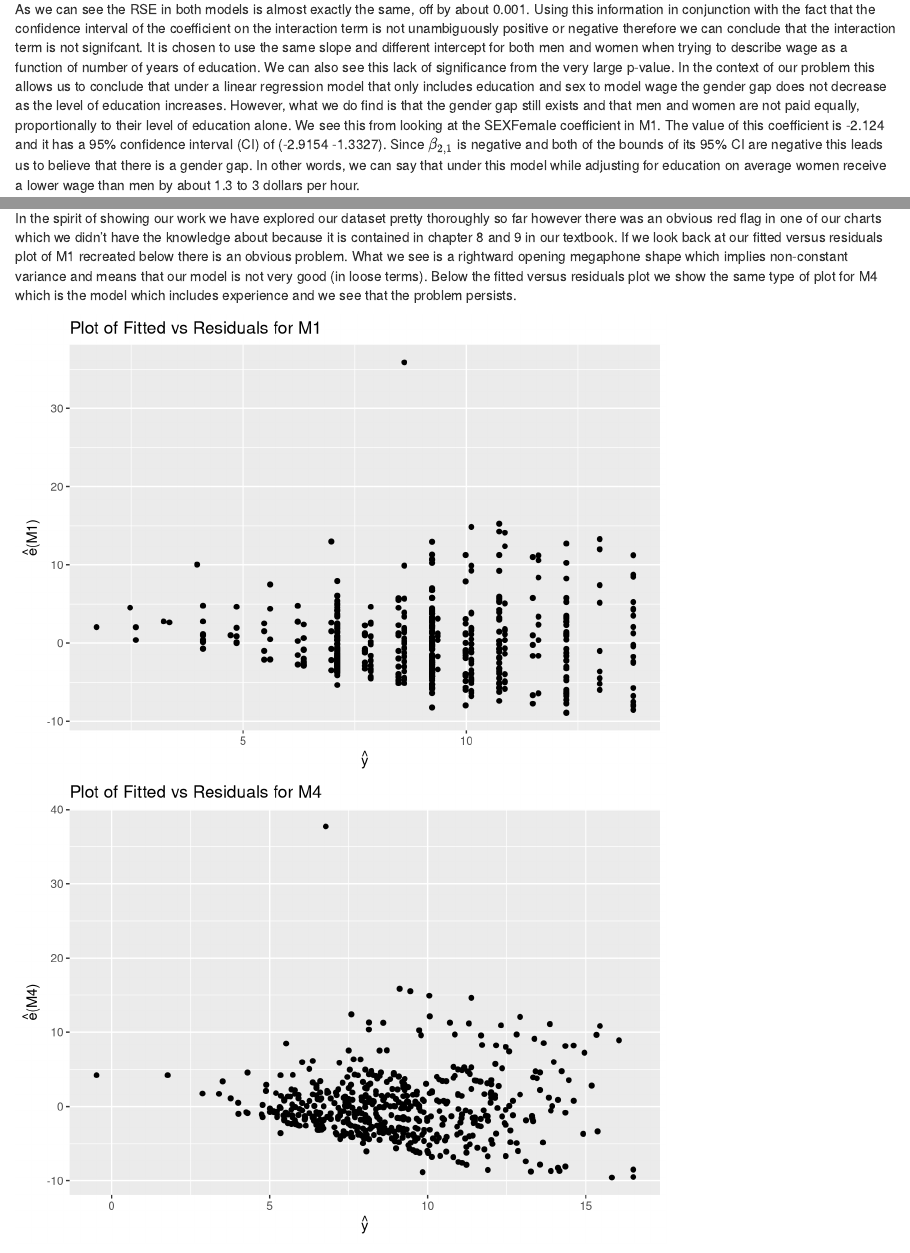
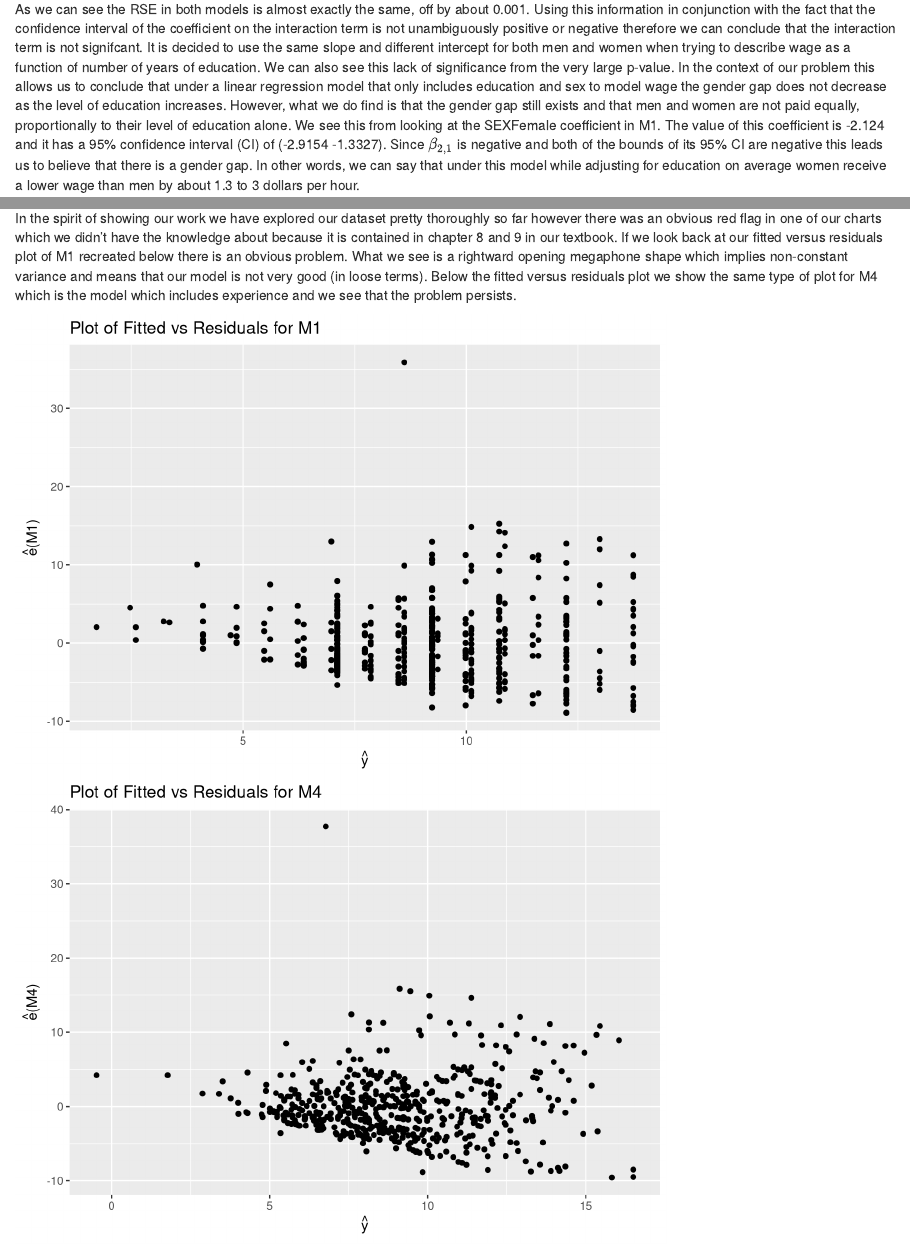
Before and after one commit to benkaufman1757/Stat525IEProject, an R Markdown document (notebooks/IE4.Rmd): the page in a window 1100 px wide, from 3550 px down, and a second part further down, joined at a grey line. Rendered offline with R 4.5, knitr and Pandoc, with nearby package versions; code that draws random numbers runs with fixed seeds of ours; some code elsewhere in the file could not run offline.

Commit message:
Little Fixes

````diff
--- a/notebooks/IE4.Rmd
+++ b/notebooks/IE4.Rmd
@@ -11,8 +11,6 @@ output:
 ```{r include=FALSE}
 library(ggplot2)
 library(GGally)
-library(captioner)
-figs <- captioner(prefix="Figure")
 # create dataframe
 wages <- read.csv(file = "../data/cpswages.dat.txt", header = FALSE, sep=" ")
 names(wages) <- c("EDUCATION",	"SOUTH", "SEX", "EXPERIENCE", "UNION",  "WAGE", "AGE", "RACE", "OCCUPATION", "SECTOR", "MARR")
@@ -148,7 +146,7 @@ cat(paste("Residual Standard Error for M1: ", round(sigma(M1),digits = 4), "\n",
 
 ```
 
-As we can see the RSE in both models is almost exactly the same, off by about 0.001. Using this information in conjunction with the fact that the confidence interval of the coefficient on the interaction term is not unambiguously positive or negative therefore we can conclude that the interaction term is not signifcant. It is chosen to use the same slope and different intercept for both men and women when trying to describe wage as a function of number of years of education. We can also see this lack of significance from the very large p-value. In the context of our problem this allows us to conclude that under a linear regression model that only includes education and sex to model wage the gender gap does not decrease as the level of education increases. However, what we do find is that the gender gap still exists and that men and women are not paid equally, proportionally to their level of education alone. We see this from looking at the SEXFemale coefficient in M1. The value of this coefficient is -2.124 and it has a 95% confidence interval (CI) of (-2.9154 -1.3327). Since $\beta_{2,1}$ is negative and both of the bounds of its 95% CI are negative this leads us to believe that there is a gender gap. In other words, we can say that under this model while adjusting for education on average women receive a lower wage than men by about 1.3 to 3 dollars per hour.
+As we can see the RSE in both models is almost exactly the same, off by about 0.001. Using this information in conjunction with the fact that the confidence interval of the coefficient on the interaction term is not unambiguously positive or negative therefore we can conclude that the interaction term is not signifcant. It is decided to use the same slope and different intercept for both men and women when trying to describe wage as a function of number of years of education. We can also see this lack of significance from the very large p-value. In the context of our problem this allows us to conclude that under a linear regression model that only includes education and sex to model wage the gender gap does not decrease as the level of education increases. However, what we do find is that the gender gap still exists and that men and women are not paid equally, proportionally to their level of education alone. We see this from looking at the SEXFemale coefficient in M1. The value of this coefficient is -2.124 and it has a 95% confidence interval (CI) of (-2.9154 -1.3327). Since $\beta_{2,1}$ is negative and both of the bounds of its 95% CI are negative this leads us to believe that there is a gender gap. In other words, we can say that under this model while adjusting for education on average women receive a lower wage than men by about 1.3 to 3 dollars per hour.
 
 ```{r include=FALSE}
 coef(M1)
````
Also changed, not shown: .RData (added), notebooks/IE4.nb.html, 1 other file.
